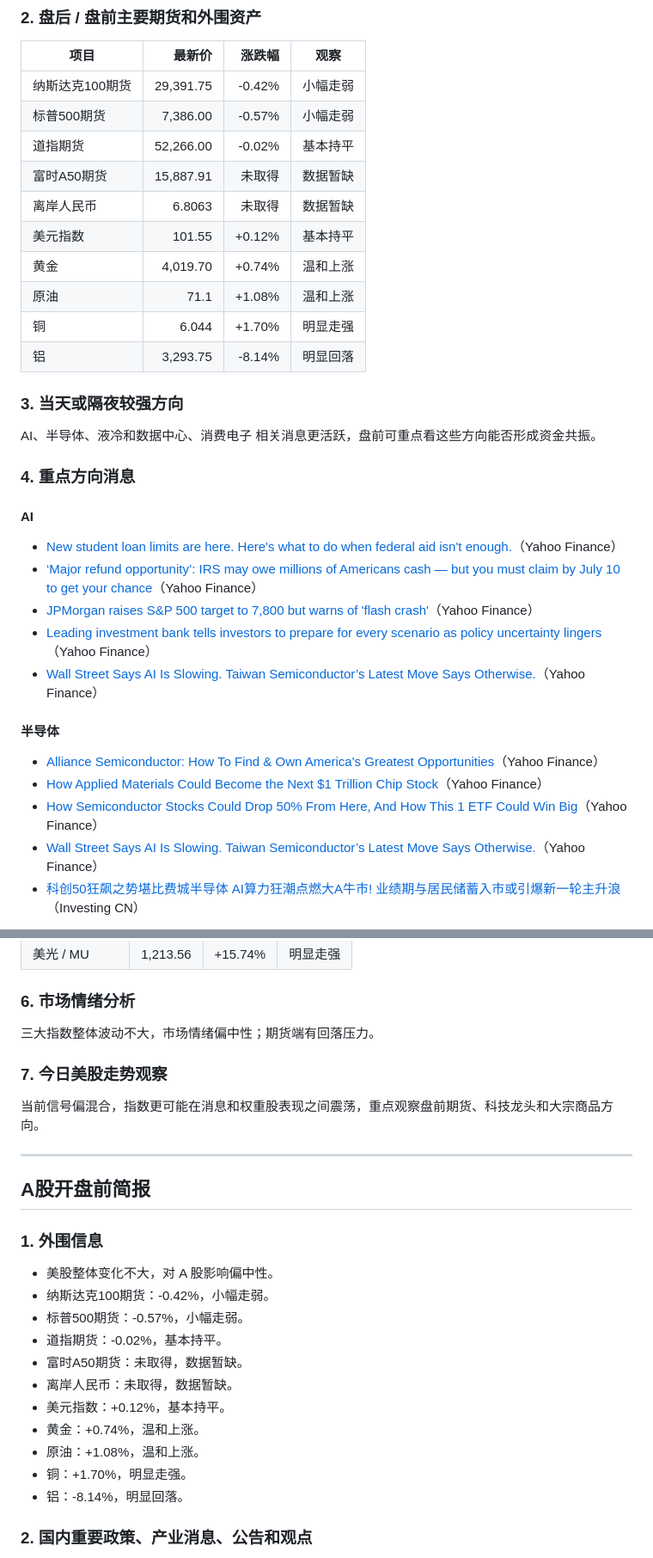
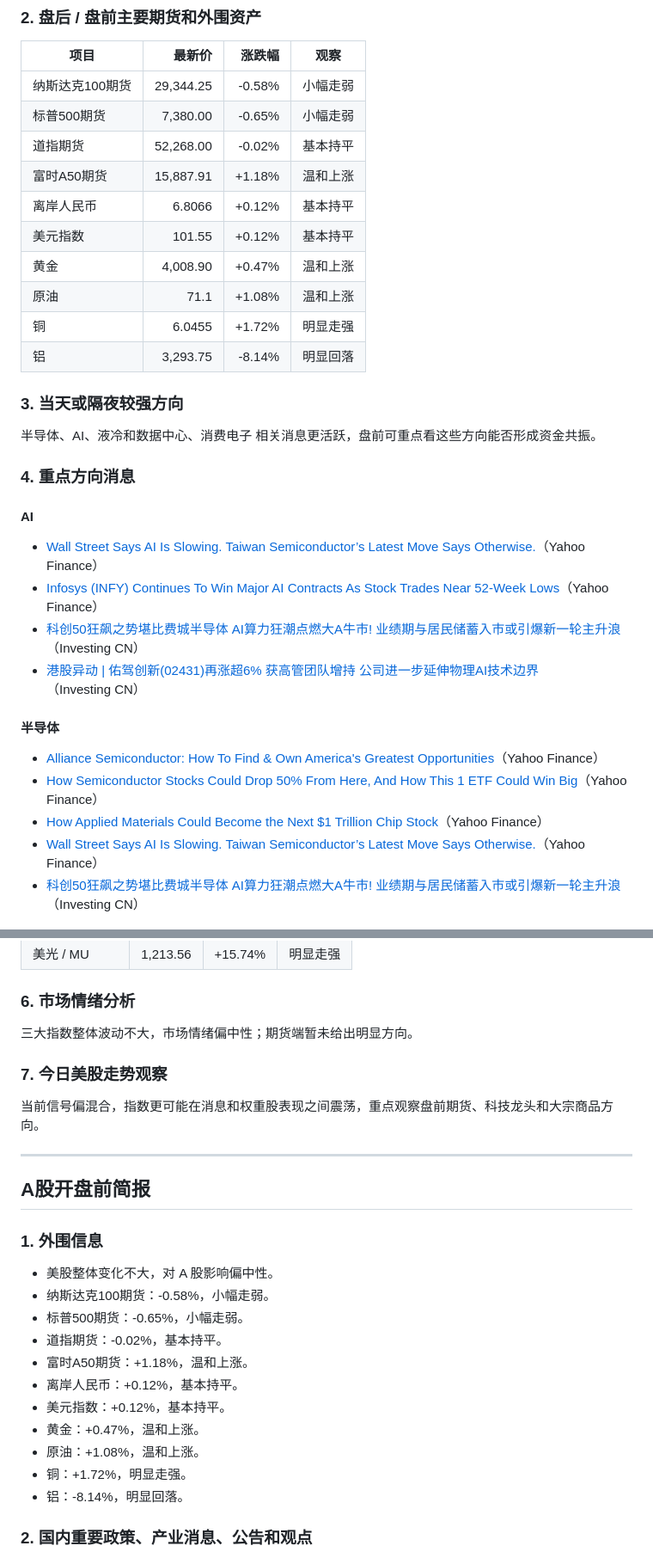
Before and after one commit to nilinxin/daily-market-brief, a Markdown page: reports/2026-06-26-market-brief.md, 2 parts joined by grey strips. Shown at 86% size. Drawn GitHub-style.

Commit message:
Add daily market brief

```diff
--- a/reports/2026-06-26-market-brief.md
+++ b/reports/2026-06-26-market-brief.md
@@ -16,34 +16,33 @@
 
 | 项目 | 最新价 | 涨跌幅 | 观察 |
 |---|---:|---:|---|
-| 纳斯达克100期货 | 29,391.75 | -0.42% | 小幅走弱 |
-| 标普500期货 | 7,386.00 | -0.57% | 小幅走弱 |
-| 道指期货 | 52,266.00 | -0.02% | 基本持平 |
-| 富时A50期货 | 15,887.91 | 未取得 | 数据暂缺 |
-| 离岸人民币 | 6.8063 | 未取得 | 数据暂缺 |
+| 纳斯达克100期货 | 29,344.25 | -0.58% | 小幅走弱 |
+| 标普500期货 | 7,380.00 | -0.65% | 小幅走弱 |
+| 道指期货 | 52,268.00 | -0.02% | 基本持平 |
+| 富时A50期货 | 15,887.91 | +1.18% | 温和上涨 |
+| 离岸人民币 | 6.8066 | +0.12% | 基本持平 |
 | 美元指数 | 101.55 | +0.12% | 基本持平 |
-| 黄金 | 4,019.70 | +0.74% | 温和上涨 |
+| 黄金 | 4,008.90 | +0.47% | 温和上涨 |
 | 原油 | 71.1 | +1.08% | 温和上涨 |
-| 铜 | 6.044 | +1.70% | 明显走强 |
+| 铜 | 6.0455 | +1.72% | 明显走强 |
 | 铝 | 3,293.75 | -8.14% | 明显回落 |
 
 ### 3. 当天或隔夜较强方向
 
-AI、半导体、液冷和数据中心、消费电子 相关消息更活跃，盘前可重点看这些方向能否形成资金共振。
+半导体、AI、液冷和数据中心、消费电子 相关消息更活跃，盘前可重点看这些方向能否形成资金共振。
 
 ### 4. 重点方向消息
 
 #### AI
-- [New student loan limits are here. Here's what to do when federal aid isn't enough.](https://finance.yahoo.com/personal-finance/student-loans/article/federal-student-loan-limits-when-federal-aid-isnt-enough-140723743.html)（Yahoo Finance）
-- [‘Major refund opportunity’: IRS may owe millions of Americans cash — but you must claim by July 10 to get your chance](https://finance.yahoo.com/economy/policy/articles/major-refund-opportunity-irs-may-144500475.html)（Yahoo Finance）
-- [JPMorgan raises S&P 500 target to 7,800 but warns of 'flash crash'](https://finance.yahoo.com/markets/article/jpmorgan-raises-sp-500-target-to-7800-but-warns-of-flash-crash-145240724.html)（Yahoo Finance）
-- [Leading investment bank tells investors to prepare for every scenario as policy uncertainty lingers](https://finance.yahoo.com/economy/policy/articles/leading-investment-bank-tells-investors-143400642.html)（Yahoo Finance）
 - [Wall Street Says AI Is Slowing. Taiwan Semiconductor’s Latest Move Says Otherwise.](https://finance.yahoo.com/technology/ai/articles/wall-street-says-ai-slowing-152227316.html)（Yahoo Finance）
+- [Infosys (INFY) Continues To Win Major AI Contracts As Stock Trades Near 52-Week Lows](https://finance.yahoo.com/technology/ai/articles/infosys-infy-continues-win-major-152440602.html)（Yahoo Finance）
+- [科创50狂飙之势堪比费城半导体 AI算力狂潮点燃大A牛市! 业绩期与居民储蓄入市或引爆新一轮主升浪](https://cn.investing.com/news/stock-market-news/article-3434574)（Investing CN）
+- [港股异动 | 佑驾创新(02431)再涨超6% 获高管团队增持 公司进一步延伸物理AI技术边界](https://cn.investing.com/news/stock-market-news/article-3434572)（Investing CN）
 
 #### 半导体
 - [Alliance Semiconductor: How To Find & Own America's Greatest Opportunities](https://www.investors.com/how-to-invest/growth-stock-alliance-semiconductor-americas-greatest-opportunities/?src=A00220&yptr=yahoo)（Yahoo Finance）
+- [How Semiconductor Stocks Could Drop 50% From Here, And How This 1 ETF Could Win Big](https://finance.yahoo.com/markets/stocks/articles/semiconductor-stocks-could-drop-50-150220745.html)（Yahoo Finance）
 - [How Applied Materials Could Become the Next $1 Trillion Chip Stock](https://finance.yahoo.com/markets/stocks/articles/applied-materials-could-become-next-150258562.html)（Yahoo Finance）
-- [How Semiconductor Stocks Could Drop 50% From Here, And How This 1 ETF Could Win Big](https://finance.yahoo.com/markets/stocks/articles/semiconductor-stocks-could-drop-50-150220745.html)（Yahoo Finance）
 - [Wall Street Says AI Is Slowing. Taiwan Semiconductor’s Latest Move Says Otherwise.](https://finance.yahoo.com/technology/ai/articles/wall-street-says-ai-slowing-152227316.html)（Yahoo Finance）
 - [科创50狂飙之势堪比费城半导体 AI算力狂潮点燃大A牛市! 业绩期与居民储蓄入市或引爆新一轮主升浪](https://cn.investing.com/news/stock-market-news/article-3434574)（Investing CN）
 
@@ -82,7 +81,7 @@ AI、半导体、液冷和数据中心、消费电子 相关消息更活跃，
 
 ### 6. 市场情绪分析
 
-三大指数整体波动不大，市场情绪偏中性；期货端有回落压力。
+三大指数整体波动不大，市场情绪偏中性；期货端暂未给出明显方向。
 
 ### 7. 今日美股走势观察
 
@@ -95,15 +94,15 @@ AI、半导体、液冷和数据中心、消费电子 相关消息更活跃，
 ### 1. 外围信息
 
 - 美股整体变化不大，对 A 股影响偏中性。
-- 纳斯达克100期货：-0.42%，小幅走弱。
-- 标普500期货：-0.57%，小幅走弱。
+- 纳斯达克100期货：-0.58%，小幅走弱。
+- 标普500期货：-0.65%，小幅走弱。
 - 道指期货：-0.02%，基本持平。
-- 富时A50期货：未取得，数据暂缺。
-- 离岸人民币：未取得，数据暂缺。
+- 富时A50期货：+1.18%，温和上涨。
+- 离岸人民币：+0.12%，基本持平。
 - 美元指数：+0.12%，基本持平。
-- 黄金：+0.74%，温和上涨。
+- 黄金：+0.47%，温和上涨。
 - 原油：+1.08%，温和上涨。
-- 铜：+1.70%，明显走强。
+- 铜：+1.72%，明显走强。
 - 铝：-8.14%，明显回落。
 
 ### 2. 国内重要政策、产业消息、公告和观点
```
Also changed, not shown: other parts of reports/2026-06-26-market-brief.md (+4 -7 lines).
